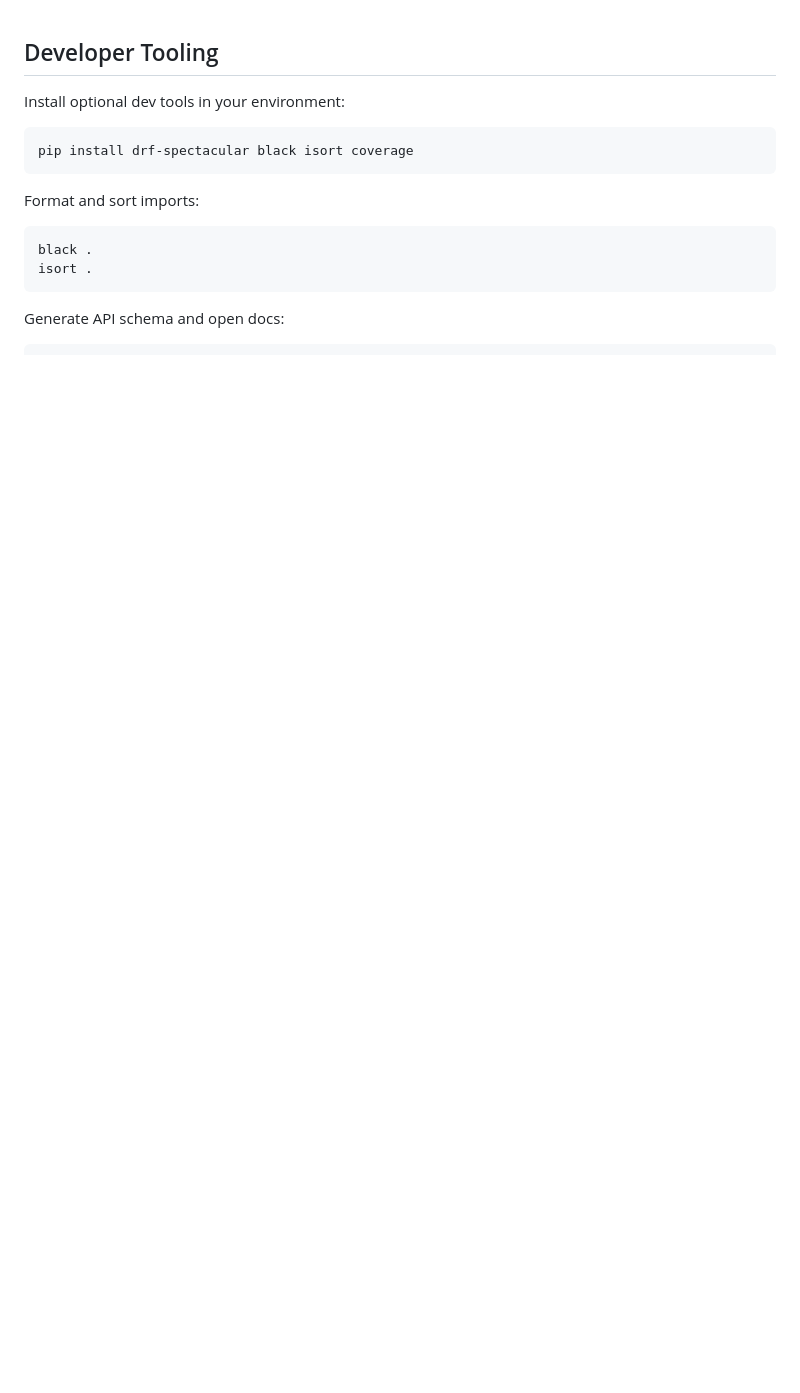
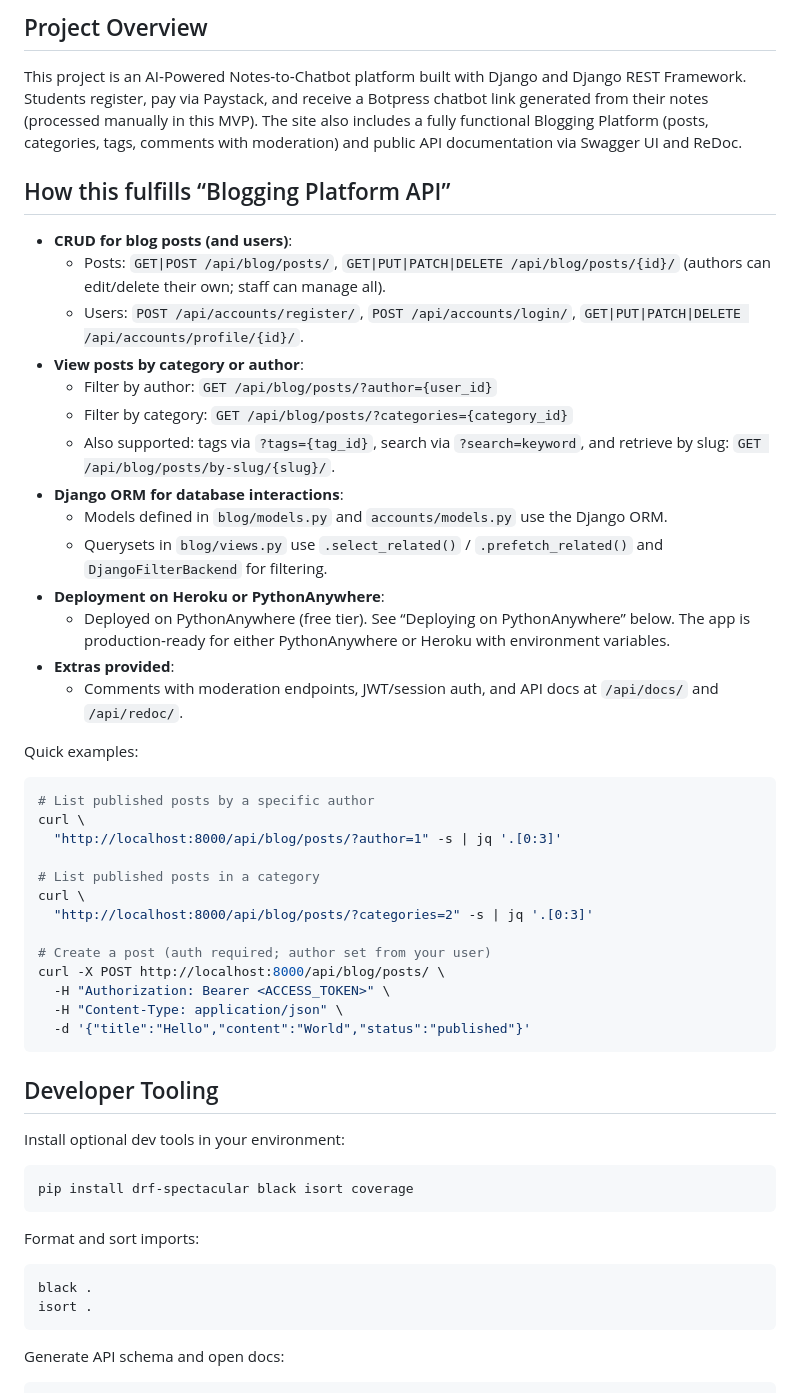
Before and after one commit to krixx646/AI_Services, a Markdown page: README.md, the part around the change. Drawn GitHub-style; blank space fills up the shorter version.

````diff
--- a/README.md
+++ b/README.md
@@ -1,3 +1,41 @@
+## Project Overview
+
+This project is an AI‑Powered Notes‑to‑Chatbot platform built with Django and Django REST Framework. Students register, pay via Paystack, and receive a Botpress chatbot link generated from their notes (processed manually in this MVP). The site also includes a fully functional Blogging Platform (posts, categories, tags, comments with moderation) and public API documentation via Swagger UI and ReDoc.
+
+## How this fulfills “Blogging Platform API”
+
+- **CRUD for blog posts (and users)**:
+  - Posts: `GET|POST /api/blog/posts/`, `GET|PUT|PATCH|DELETE /api/blog/posts/{id}/` (authors can edit/delete their own; staff can manage all).
+  - Users: `POST /api/accounts/register/`, `POST /api/accounts/login/`, `GET|PUT|PATCH|DELETE /api/accounts/profile/{id}/`.
+- **View posts by category or author**:
+  - Filter by author: `GET /api/blog/posts/?author={user_id}`
+  - Filter by category: `GET /api/blog/posts/?categories={category_id}`
+  - Also supported: tags via `?tags={tag_id}`, search via `?search=keyword`, and retrieve by slug: `GET /api/blog/posts/by-slug/{slug}/`.
+- **Django ORM for database interactions**:
+  - Models defined in `blog/models.py` and `accounts/models.py` use the Django ORM.
+  - Querysets in `blog/views.py` use `.select_related()` / `.prefetch_related()` and `DjangoFilterBackend` for filtering.
+- **Deployment on Heroku or PythonAnywhere**:
+  - Deployed on PythonAnywhere (free tier). See “Deploying on PythonAnywhere” below. The app is production‑ready for either PythonAnywhere or Heroku with environment variables.
+- **Extras provided**:
+  - Comments with moderation endpoints, JWT/session auth, and API docs at `/api/docs/` and `/api/redoc/`.
+
+Quick examples:
+```bash
+# List published posts by a specific author
+curl \
+  "http://localhost:8000/api/blog/posts/?author=1" -s | jq '.[0:3]'
+
+# List published posts in a category
+curl \
+  "http://localhost:8000/api/blog/posts/?categories=2" -s | jq '.[0:3]'
+
+# Create a post (auth required; author set from your user)
+curl -X POST http://localhost:8000/api/blog/posts/ \
+  -H "Authorization: Bearer <ACCESS_TOKEN>" \
+  -H "Content-Type: application/json" \
+  -d '{"title":"Hello","content":"World","status":"published"}'
+```
+
 ## Developer Tooling
 
 Install optional dev tools in your environment:
````
